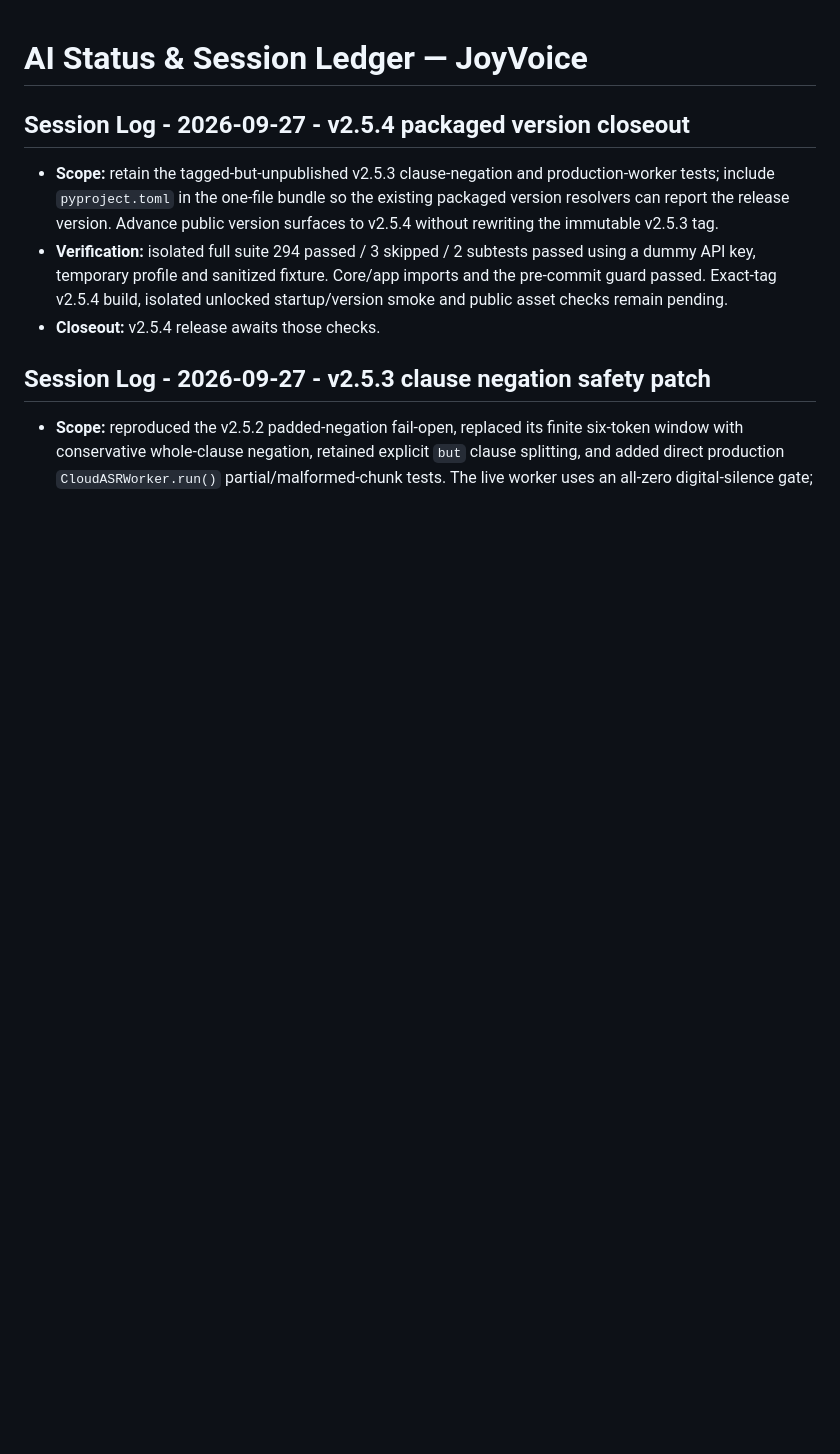
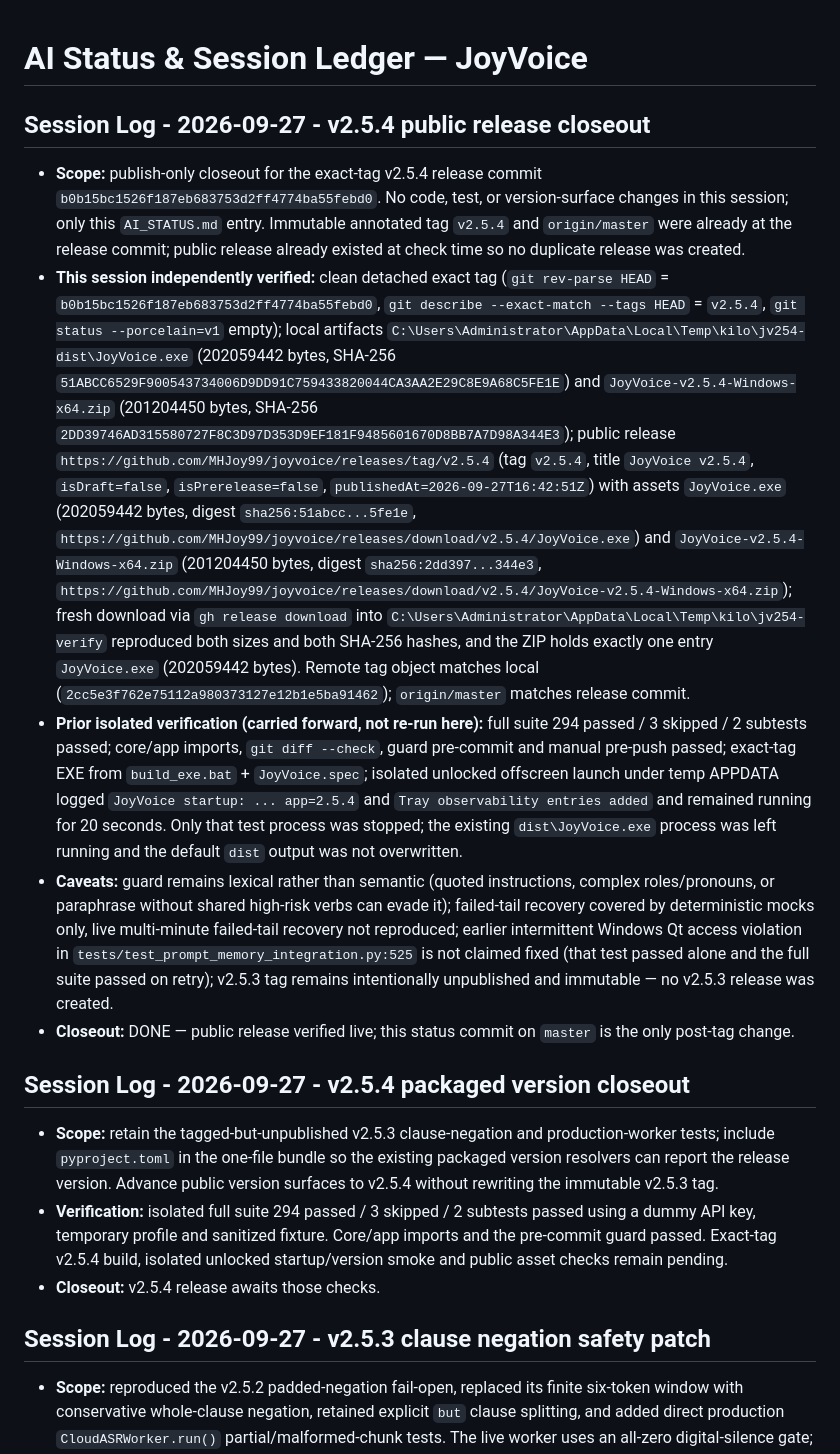
Before and after one commit to MHJoy99/joyvoice, a Markdown page: AI_STATUS.md, the part around the change. GitHub-like rendering; blank space fills up the shorter version.

Commit message:
docs(status): record v2.5.4 public release closeout

```diff
--- a/AI_STATUS.md
+++ b/AI_STATUS.md
@@ -1,4 +1,12 @@
 # AI Status & Session Ledger — JoyVoice
+
+## Session Log - 2026-09-27 - v2.5.4 public release closeout
+
+- **Scope:** publish-only closeout for the exact-tag v2.5.4 release commit `b0b15bc1526f187eb683753d2ff4774ba55febd0`. No code, test, or version-surface changes in this session; only this `AI_STATUS.md` entry. Immutable annotated tag `v2.5.4` and `origin/master` were already at the release commit; public release already existed at check time so no duplicate release was created.
+- **This session independently verified:** clean detached exact tag (`git rev-parse HEAD` = `b0b15bc1526f187eb683753d2ff4774ba55febd0`, `git describe --exact-match --tags HEAD` = `v2.5.4`, `git status --porcelain=v1` empty); local artifacts `C:\Users\Administrator\AppData\Local\Temp\kilo\jv254-dist\JoyVoice.exe` (202059442 bytes, SHA-256 `51ABCC6529F900543734006D9DD91C759433820044CA3AA2E29C8E9A68C5FE1E`) and `JoyVoice-v2.5.4-Windows-x64.zip` (201204450 bytes, SHA-256 `2DD39746AD315580727F8C3D97D353D9EF181F9485601670D8BB7A7D98A344E3`); public release `https://github.com/MHJoy99/joyvoice/releases/tag/v2.5.4` (tag `v2.5.4`, title `JoyVoice v2.5.4`, `isDraft=false`, `isPrerelease=false`, `publishedAt=2026-09-27T16:42:51Z`) with assets `JoyVoice.exe` (202059442 bytes, digest `sha256:51abcc...5fe1e`, `https://github.com/MHJoy99/joyvoice/releases/download/v2.5.4/JoyVoice.exe`) and `JoyVoice-v2.5.4-Windows-x64.zip` (201204450 bytes, digest `sha256:2dd397...344e3`, `https://github.com/MHJoy99/joyvoice/releases/download/v2.5.4/JoyVoice-v2.5.4-Windows-x64.zip`); fresh download via `gh release download` into `C:\Users\Administrator\AppData\Local\Temp\kilo\jv254-verify` reproduced both sizes and both SHA-256 hashes, and the ZIP holds exactly one entry `JoyVoice.exe` (202059442 bytes). Remote tag object matches local (`2cc5e3f762e75112a980373127e12b1e5ba91462`); `origin/master` matches release commit.
+- **Prior isolated verification (carried forward, not re-run here):** full suite 294 passed / 3 skipped / 2 subtests passed; core/app imports, `git diff --check`, guard pre-commit and manual pre-push passed; exact-tag EXE from `build_exe.bat` + `JoyVoice.spec`; isolated unlocked offscreen launch under temp APPDATA logged `JoyVoice startup: ... app=2.5.4` and `Tray observability entries added` and remained running for 20 seconds. Only that test process was stopped; the existing `dist\JoyVoice.exe` process was left running and the default `dist` output was not overwritten.
+- **Caveats:** guard remains lexical rather than semantic (quoted instructions, complex roles/pronouns, or paraphrase without shared high-risk verbs can evade it); failed-tail recovery covered by deterministic mocks only, live multi-minute failed-tail recovery not reproduced; earlier intermittent Windows Qt access violation in `tests/test_prompt_memory_integration.py:525` is not claimed fixed (that test passed alone and the full suite passed on retry); v2.5.3 tag remains intentionally unpublished and immutable — no v2.5.3 release was created.
+- **Closeout:** DONE — public release verified live; this status commit on `master` is the only post-tag change.
 
 ## Session Log - 2026-09-27 - v2.5.4 packaged version closeout
 
```
